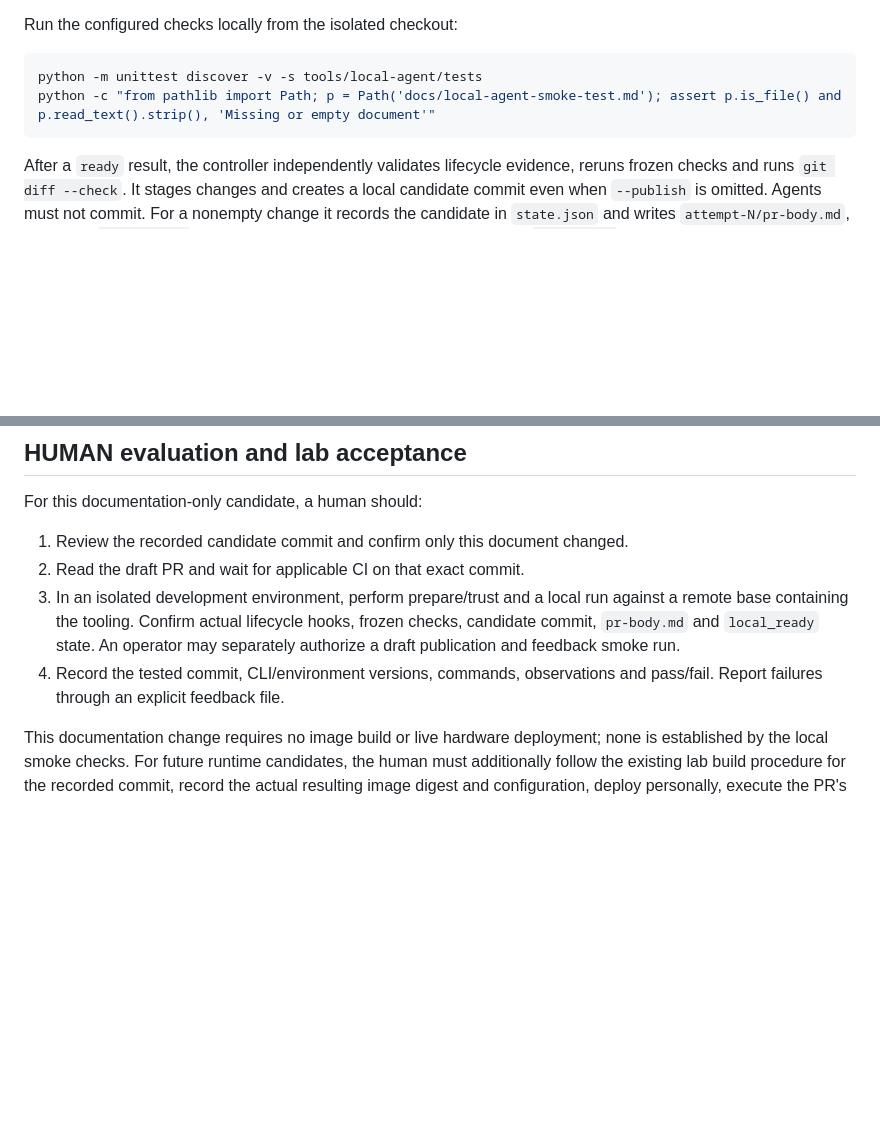
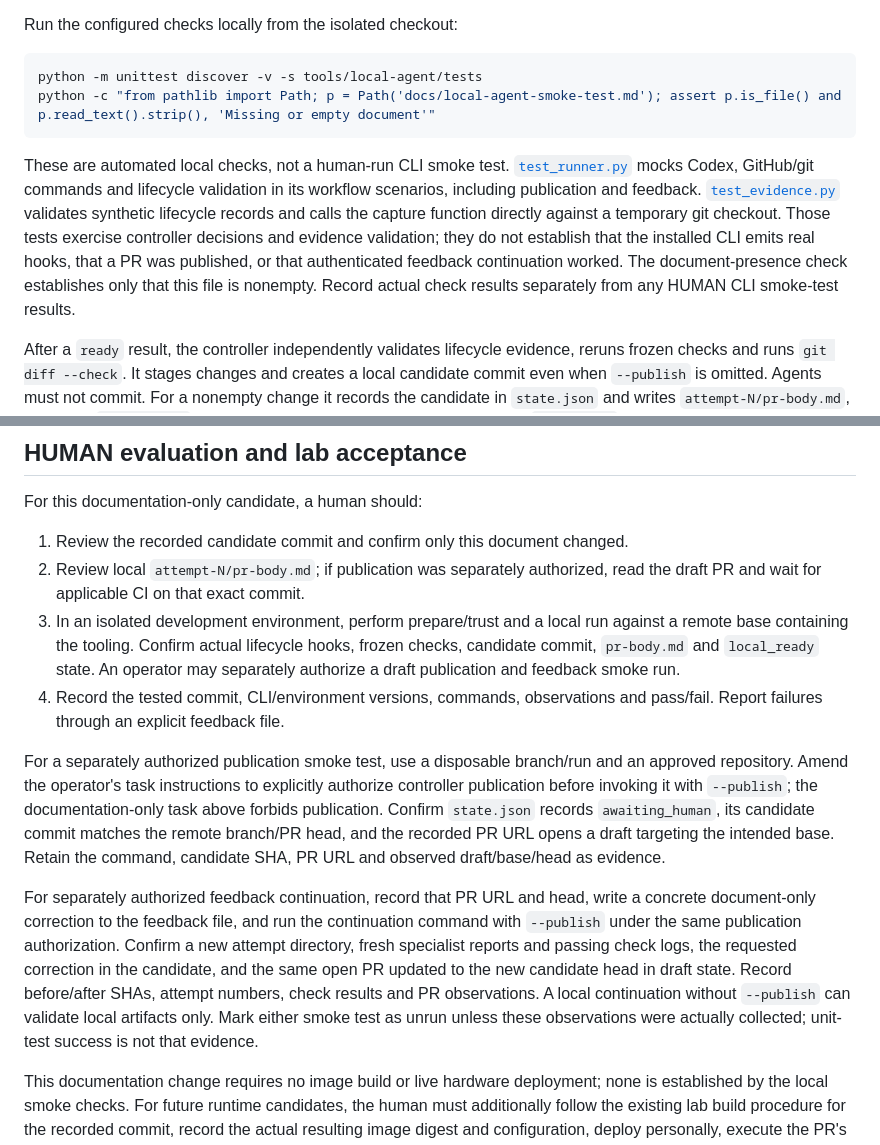
Before and after one commit to ILGSupreme/Orin, a Markdown page: docs/local-agent-smoke-test.md, 2 parts joined by grey strips. GitHub-like rendering; blank space fills up the shorter version.

Commit message:
Clarify local coordinator smoke-test validation

````diff
--- a/docs/local-agent-smoke-test.md
+++ b/docs/local-agent-smoke-test.md
@@ -149,6 +149,17 @@ python -m unittest discover -v -s tools/local-agent/tests
 python -c "from pathlib import Path; p = Path('docs/local-agent-smoke-test.md'); assert p.is_file() and p.read_text().strip(), 'Missing or empty document'"
 ```
 
+These are automated local checks, not a human-run CLI smoke test.
+[`test_runner.py`](../tools/local-agent/tests/test_runner.py) mocks Codex,
+GitHub/git commands and lifecycle validation in its workflow scenarios, including
+publication and feedback. [`test_evidence.py`](../tools/local-agent/tests/test_evidence.py)
+validates synthetic lifecycle records and calls the capture function directly
+against a temporary git checkout. Those tests exercise controller decisions and
+evidence validation; they do not establish that the installed CLI emits real
+hooks, that a PR was published, or that authenticated feedback continuation
+worked. The document-presence check establishes only that this file is nonempty.
+Record actual check results separately from any HUMAN CLI smoke-test results.
+
 After a `ready` result, the controller independently validates lifecycle evidence,
 reruns frozen checks and runs `git diff --check`. It stages changes and creates a
 local candidate commit even when `--publish` is omitted. Agents must not commit.
@@ -191,13 +202,32 @@ or merged PR requires a new run. CI does not trigger automatic repairs.
 For this documentation-only candidate, a human should:
 
 1. Review the recorded candidate commit and confirm only this document changed.
-2. Read the draft PR and wait for applicable CI on that exact commit.
+2. Review local `attempt-N/pr-body.md`; if publication was separately authorized,
+   read the draft PR and wait for applicable CI on that exact commit.
 3. In an isolated development environment, perform prepare/trust and a local run
    against a remote base containing the tooling. Confirm actual lifecycle hooks,
    frozen checks, candidate commit, `pr-body.md` and `local_ready` state. An
    operator may separately authorize a draft publication and feedback smoke run.
 4. Record the tested commit, CLI/environment versions, commands, observations and
    pass/fail. Report failures through an explicit feedback file.
+
+For a separately authorized publication smoke test, use a disposable branch/run
+and an approved repository. Amend the operator's task instructions to explicitly
+authorize controller publication before invoking it with `--publish`; the
+documentation-only task above forbids publication. Confirm `state.json` records
+`awaiting_human`, its candidate commit matches the remote branch/PR head, and the
+recorded PR URL opens a draft targeting the intended base. Retain the command,
+candidate SHA, PR URL and observed draft/base/head as evidence.
+
+For separately authorized feedback continuation, record that PR URL and head,
+write a concrete document-only correction to the feedback file, and run the
+continuation command with `--publish` under the same publication authorization.
+Confirm a new attempt directory, fresh specialist reports and passing check logs,
+the requested correction in the candidate, and the same open PR updated to the
+new candidate head in draft state. Record before/after SHAs, attempt numbers,
+check results and PR observations. A local continuation without `--publish` can
+validate local artifacts only. Mark either smoke test as unrun unless these
+observations were actually collected; unit-test success is not that evidence.
 
 This documentation change requires no image build or live hardware deployment;
 none is established by the local smoke checks. For future runtime candidates,
````
